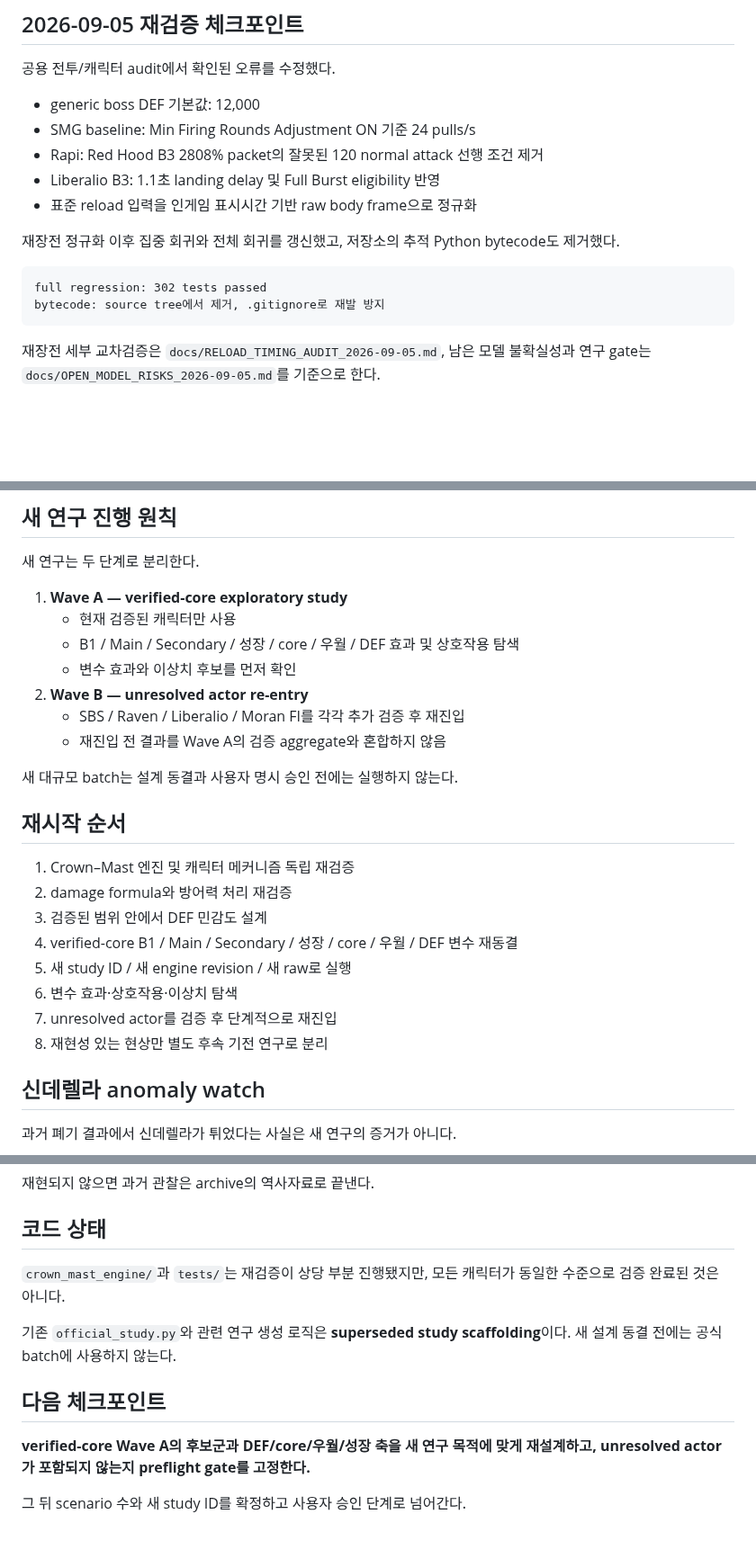
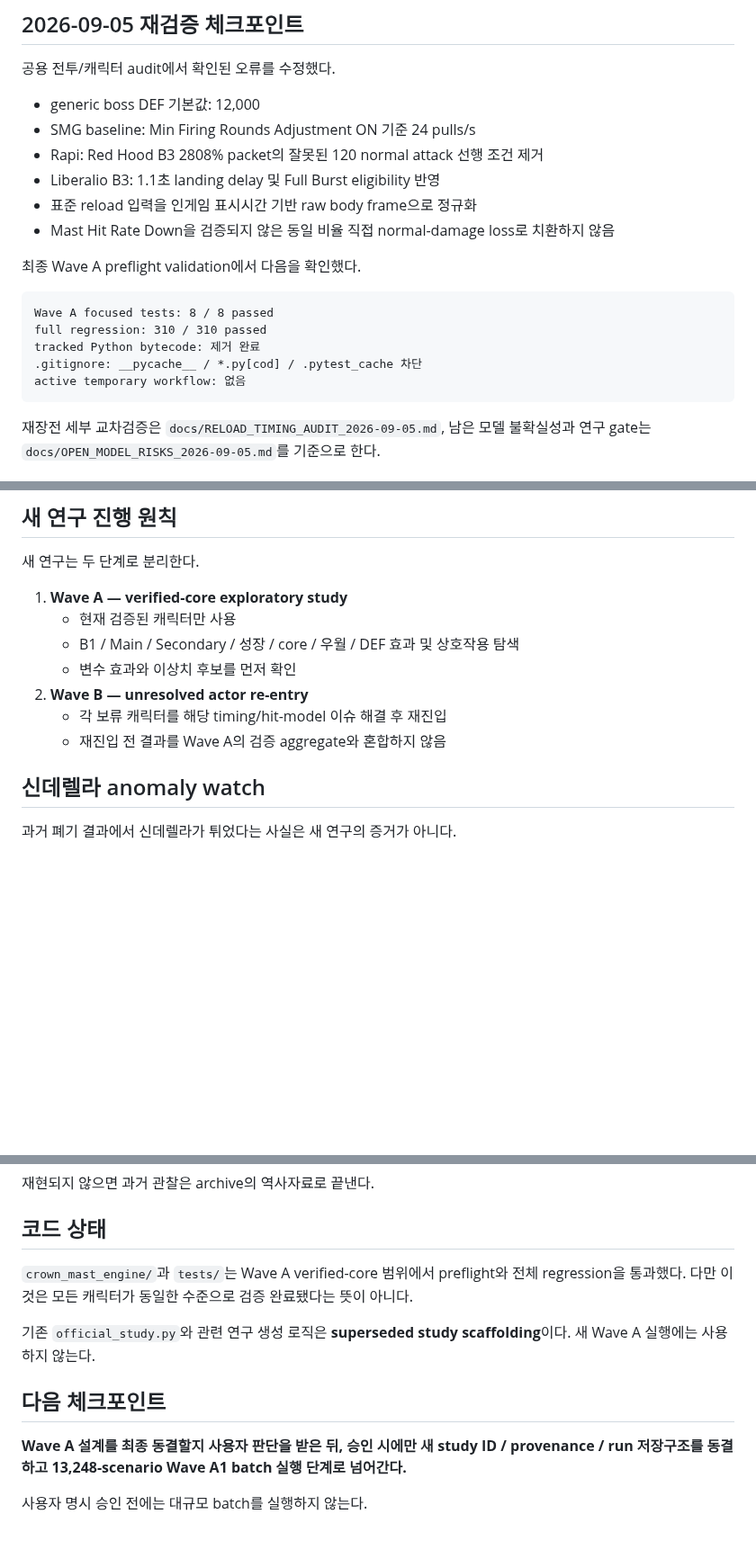
Before and after one commit to asdadas1113/crown-mast-engine, a Markdown page: research_results/RESEARCH_STATUS_2026-09-05.md, 3 parts joined by grey strips. Shown at 90% size. Drawn GitHub-style; blank space fills up the shorter version.

````diff
--- a/research_results/RESEARCH_STATUS_2026-09-05.md
+++ b/research_results/RESEARCH_STATUS_2026-09-05.md
@@ -35,12 +35,16 @@ archive/pre-revalidation-2026-09-05/
 - Rapi: Red Hood B3 2808% packet의 잘못된 120 normal attack 선행 조건 제거
 - Liberalio B3: 1.1초 landing delay 및 Full Burst eligibility 반영
 - 표준 reload 입력을 인게임 표시시간 기반 raw body frame으로 정규화
+- Mast Hit Rate Down을 검증되지 않은 동일 비율 직접 normal-damage loss로 치환하지 않음
 
-재장전 정규화 이후 집중 회귀와 전체 회귀를 갱신했고, 저장소의 추적 Python bytecode도 제거했다.
+최종 Wave A preflight validation에서 다음을 확인했다.
 
 ```text
-full regression: 302 tests passed
-bytecode: source tree에서 제거, .gitignore로 재발 방지
+Wave A focused tests: 8 / 8 passed
+full regression: 310 / 310 passed
+tracked Python bytecode: 제거 완료
+.gitignore: __pycache__ / *.py[cod] / .pytest_cache 차단
+active temporary workflow: 없음
 ```
 
 재장전 세부 교차검증은 `docs/RELOAD_TIMING_AUDIT_2026-09-05.md`, 남은 모델 불확실성과 연구 gate는 `docs/OPEN_MODEL_RISKS_2026-09-05.md`를 기준으로 한다.
@@ -78,21 +145,8 @@ Milk: Blooming Bunny는 현행 AUTO-only 모델이므로 첫 verified-core 표
    - B1 / Main / Secondary / 성장 / core / 우월 / DEF 효과 및 상호작용 탐색
    - 변수 효과와 이상치 후보를 먼저 확인
 2. **Wave B — unresolved actor re-entry**
-   - SBS / Raven / Liberalio / Moran FI를 각각 추가 검증 후 재진입
+   - 각 보류 캐릭터를 해당 timing/hit-model 이슈 해결 후 재진입
    - 재진입 전 결과를 Wave A의 검증 aggregate와 혼합하지 않음
-
-새 대규모 batch는 설계 동결과 사용자 명시 승인 전에는 실행하지 않는다.
-
-## 재시작 순서
-
-1. Crown–Mast 엔진 및 캐릭터 메커니즘 독립 재검증
-2. damage formula와 방어력 처리 재검증
-3. 검증된 범위 안에서 DEF 민감도 설계
-4. verified-core B1 / Main / Secondary / 성장 / core / 우월 / DEF 변수 재동결
-5. 새 study ID / 새 engine revision / 새 raw로 실행
-6. 변수 효과·상호작용·이상치 탐색
-7. unresolved actor를 검증 후 단계적으로 재진입
-8. 재현성 있는 현상만 별도 후속 기전 연구로 분리
 
 ## 신데렐라 anomaly watch
 
@@ -110,12 +164,12 @@ Milk: Blooming Bunny는 현행 AUTO-only 모델이므로 첫 verified-core 표
 
 ## 코드 상태
 
-`crown_mast_engine/`과 `tests/`는 재검증이 상당 부분 진행됐지만, 모든 캐릭터가 동일한 수준으로 검증 완료된 것은 아니다.
+`crown_mast_engine/`과 `tests/`는 Wave A verified-core 범위에서 preflight와 전체 regression을 통과했다. 다만 이것은 모든 캐릭터가 동일한 수준으로 검증 완료됐다는 뜻이 아니다.
 
-기존 `official_study.py`와 관련 연구 생성 로직은 **superseded study scaffolding**이다. 새 설계 동결 전에는 공식 batch에 사용하지 않는다.
+기존 `official_study.py`와 관련 연구 생성 로직은 **superseded study scaffolding**이다. 새 Wave A 실행에는 사용하지 않는다.
 
 ## 다음 체크포인트
 
-**verified-core Wave A의 후보군과 DEF/core/우월/성장 축을 새 연구 목적에 맞게 재설계하고, unresolved actor가 포함되지 않는지 preflight gate를 고정한다.**
+**Wave A 설계를 최종 동결할지 사용자 판단을 받은 뒤, 승인 시에만 새 study ID / provenance / run 저장구조를 동결하고 13,248-scenario Wave A1 batch 실행 단계로 넘어간다.**
 
-그 뒤 scenario 수와 새 study ID를 확정하고 사용자 승인 단계로 넘어간다.
+사용자 명시 승인 전에는 대규모 batch를 실행하지 않는다.
````
Also changed, not shown: other parts of research_results/RESEARCH_STATUS_2026-09-05.md (+71 -8 lines).
